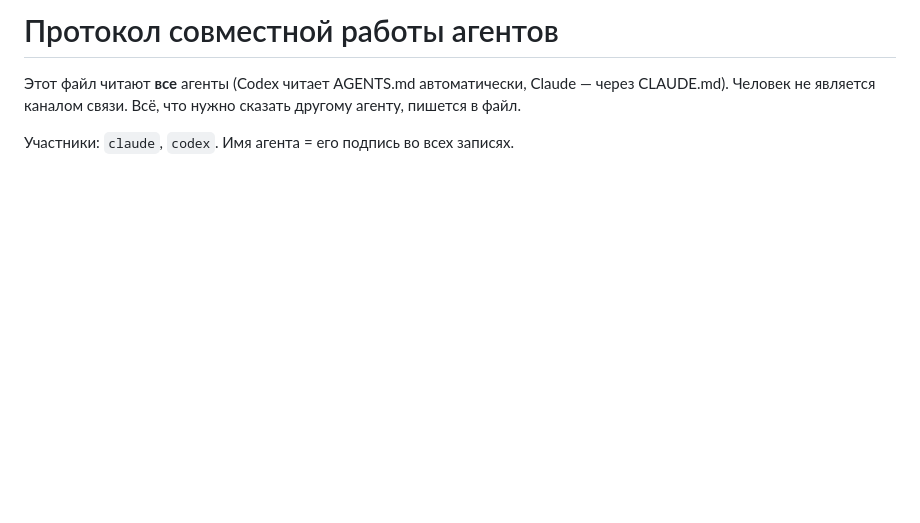
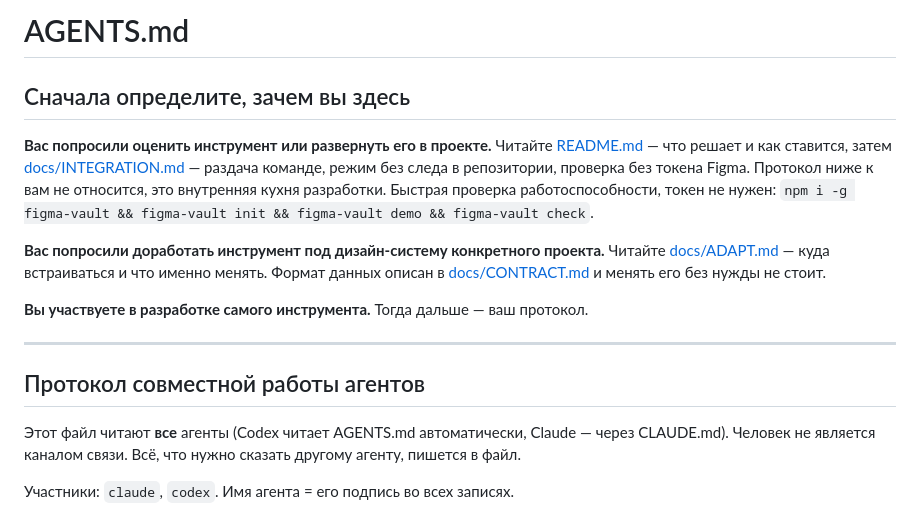
Before and after one commit to NBhey/figma-vault, a Markdown page: AGENTS.md, the part around the change. Rendered like a GitHub page; blank space fills up the shorter version.

```diff
--- a/AGENTS.md
+++ b/AGENTS.md
@@ -1,4 +1,23 @@
-# Протокол совместной работы агентов
+# AGENTS.md
+
+## Сначала определите, зачем вы здесь
+
+**Вас попросили оценить инструмент или развернуть его в проекте.**
+Читайте [README.md](README.md) — что решает и как ставится, затем
+[docs/INTEGRATION.md](docs/INTEGRATION.md) — раздача команде, режим без следа в репозитории,
+проверка без токена Figma. Протокол ниже к вам не относится, это внутренняя кухня разработки.
+Быстрая проверка работоспособности, токен не нужен:
+`npm i -g figma-vault && figma-vault init && figma-vault demo && figma-vault check`.
+
+**Вас попросили доработать инструмент под дизайн-систему конкретного проекта.**
+Читайте [docs/ADAPT.md](docs/ADAPT.md) — куда встраиваться и что именно менять.
+Формат данных описан в [docs/CONTRACT.md](docs/CONTRACT.md) и менять его без нужды не стоит.
+
+**Вы участвуете в разработке самого инструмента.** Тогда дальше — ваш протокол.
+
+---
+
+## Протокол совместной работы агентов
 
 Этот файл читают **все** агенты (Codex читает AGENTS.md автоматически, Claude — через CLAUDE.md).
 Человек не является каналом связи. Всё, что нужно сказать другому агенту, пишется в файл.
```
Also changed, not shown: docs/ADAPT.md (added, +95 -0 lines), docs/LOG.md (+37 -0 lines).
